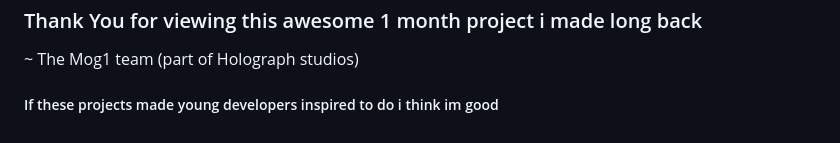
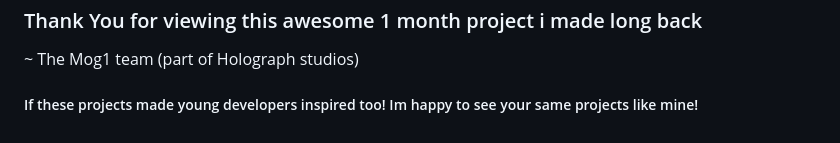
Before and after one commit to Aqua-code750/vslm-project, a Markdown page: README.md, the part around the change. Rendered like a GitHub page.

Commit message:
Correct grammar in README.md closing statement

```diff
--- a/README.md
+++ b/README.md
@@ -125,4 +125,4 @@ This project is licensed under the [MIT License](LICENSE).
 ### Thank You for viewing this awesome 1 month project i made long back
 
 ~ The Mog1 team (part of Holograph studios)
-##### If these projects made young developers inspired to do i think im good
+##### If these projects made young developers inspired too! Im happy to see your same projects like mine!
```
